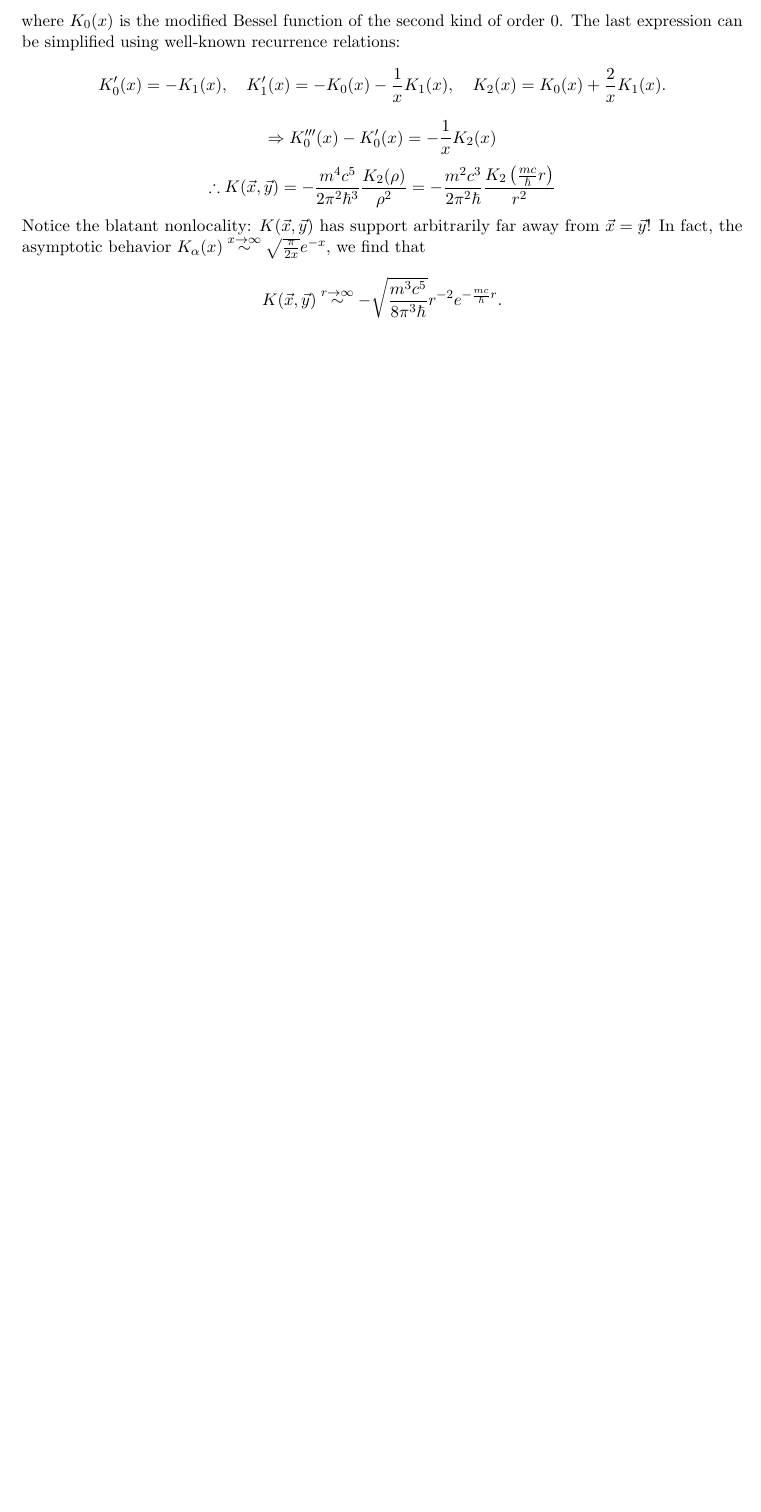
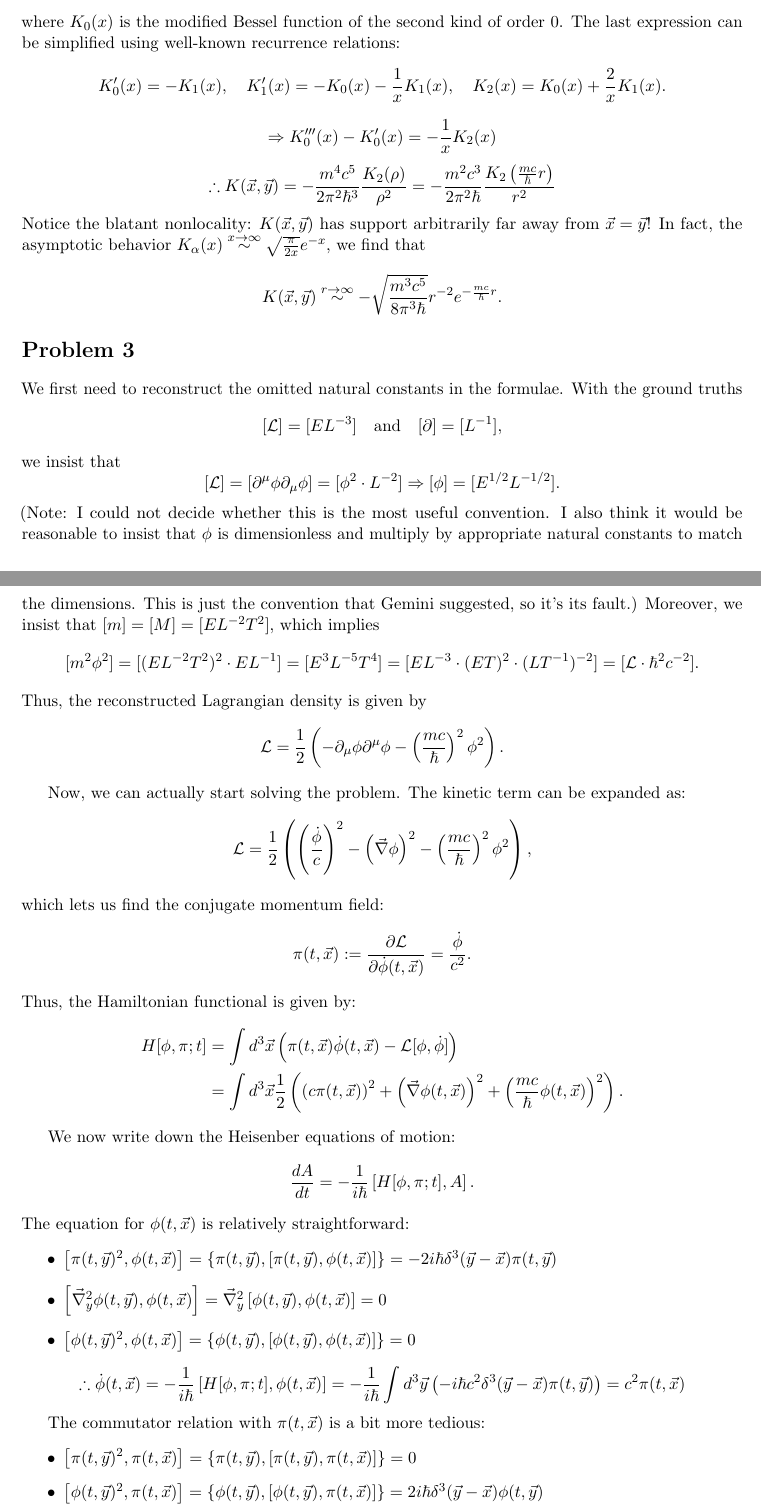
Before and after one commit to pingpingy1/qft_exercises, a LaTeX document (set1.tex): part of page 3 of 3 before the commit and two parts of pages 3 and 4 of 5 after it, the two joined at a grey line, cut so that both start at the same text, the shorter picture padded with empty space. Compiled offline with pdfLaTeX.

Commit message:
[Feat] Set 1 Problem 3

```diff
--- a/set1.tex
+++ b/set1.tex
@@ -183,3 +183,95 @@ we find that
     -\sqrt{\frac{m^3c^5}{8\pi^3\hbar}} r^{-2} e^{-\frac{mc}{\hbar}r}.
 \]
 
+\section*{Problem 3}
+We first need to reconstruct the omitted natural constants in the formulae.
+With the ground truths
+\[
+    [\lagrdens] = [EL^{-3}]\quad\text{and}\quad
+    [\partial] = [L^{-1}],
+\]
+we insist that
+\[
+    [\lagrdens] = [\partial^\mu\phi\partial_\mu\phi] = [\phi^2 \cdot L^{-2}]
+    \Rightarrow [\phi] = [E^{1/2}L^{-1/2}].
+\]
+(Note: I could not decide whether this is the most useful convention.
+I also think it would be reasonable to insist that $\phi$ is dimensionless
+and multiply by appropriate natural constants to match the dimensions.
+This is just the convention that Gemini suggested, so it's its fault.)
+Moreover, we insist that $[m] = [M] = [EL^{-2}T^2]$, which implies
+\[
+    [m^2\phi^2] = [(EL^{-2}T^2)^2 \cdot EL^{-1}] = [E^3 L^{-5} T^4]
+    = [EL^{-3} \cdot (ET)^2 \cdot (LT^{-1})^{-2}]
+    = [\lagrdens\cdot\hbar^2c^{-2}].
+\]
+Thus, the reconstructed Lagrangian density is given by
+\[
+    \lagrdens = \frac{1}{2} \left(
+        -\partial_\mu\phi\partial^\mu\phi - \left(\frac{mc}{\hbar}\right)^2 \phi^2
+    \right).
+\]
+
+Now, we can actually start solving the problem.
+The kinetic term can be expanded as:
+\[
+    \lagrdens = \frac{1}{2}\left(
+        \left(\frac{\dot{\phi}}{c}\right)^2
+        - \left(\nablavec\phi\right)^2
+        - \left(\frac{mc}{\hbar}\right)^2\phi^2
+    \right),
+\]
+which lets us find the conjugate momentum field:
+\[
+    \pi(t,\vec{x})
+    := \frac{\partial\lagrdens}{\partial\dot{\phi}(t,\vec{x})}
+    = \frac{\dot{\phi}}{c^2}.
+\]
+Thus, the Hamiltonian functional is given by:
+\begin{align*}
+    H[\phi,\pi; t]
+    &= \int d^3\vec{x} \left(
+        \pi(t,\vec{x})\dot\phi(t,\vec{x}) - \lagrdens[\phi, \dot{\phi}]
+    \right) \\
+    &= \int d^3\vec{x} \frac{1}{2} \left(
+        \left(c\pi(t,\vec{x})\right)^2 + \left(\nablavec\phi(t,\vec{x})\right)^2
+        + \left(\frac{mc}{\hbar}\phi(t,\vec{x})\right)^2
+    \right).
+\end{align*}
+
+We now write down the Heisenber equations of motion:
+\[
+    \frac{dA}{dt} = -\frac{1}{i\hbar} \left[ H[\phi,\pi;t], A \right].
+\]
+The equation for $\phi(t,\vec{x})$ is relatively straightforward:
+\begin{itemize}
+    \item $\left[\pi(t,\vec{y})^2, \phi(t,\vec{x})\right]
+        = \left\{\pi(t,\vec{y}), \left[\pi(t,\vec{y}), \phi(t,\vec{x})\right]\right\}
+        = -2i\hbar\delta^3(\vec{y}-\vec{x})\pi(t,\vec{y})$
+
+    \item $\left[\nablavec_y^2\phi(t,\vec{y}), \phi(t,\vec{x})\right]
+        = \nablavec_y^2 \left[\phi(t,\vec{y}), \phi(t,\vec{x})\right]
+        = 0$
+
+    \item $\left[\phi(t,\vec{y})^2, \phi(t,\vec{x})\right]
+        = \left\{\phi(t,\vec{y}), \left[\phi(t,\vec{y}), \phi(t,\vec{x})\right] \right\}
+        = 0$
+\end{itemize}
+\[
+    \therefore \dot{\phi}(t,\vec{x})
+    = -\frac{1}{i\hbar} \left[H[\phi,\pi;t], \phi(t,\vec{x})\right]
+    = -\frac{1}{i\hbar} \int d^3\vec{y} \left(
+        -i\hbar c^2 \delta^3(\vec{y}-\vec{x}) \pi(t,\vec{y})
+    \right)
+    = c^2\pi(t,\vec{x})
+\]
+
+The commutator relation with $\pi(t,\vec{x})$ is a bit more tedious:
+\begin{itemize}
+    \item $\left[\pi(t,\vec{y})^2, \pi(t,\vec{x})\right]
+        = \left\{\pi(t,\vec{y}), \left[\pi(t,\vec{y}), \pi(t,\vec{x})\right]\right\}
+        = 0$
+
+    \item $\left[\phi(t,\vec{y})^2, \pi(t,\vec{x})\right]
+        = \left\{\phi(t,\vec{y}), \left[\phi(t,\vec{y}), \pi(t,\vec{x})\right]\right\}
+        = 2i\hbar\delta^3(\vec{y}-\vec{x}) \phi(t,\vec{y})$
@@ -185,0 +310 @@ we find that
+\end{itemize}
```
Also changed, not shown: set1.tex (46 more changed lines), 1 other file.
